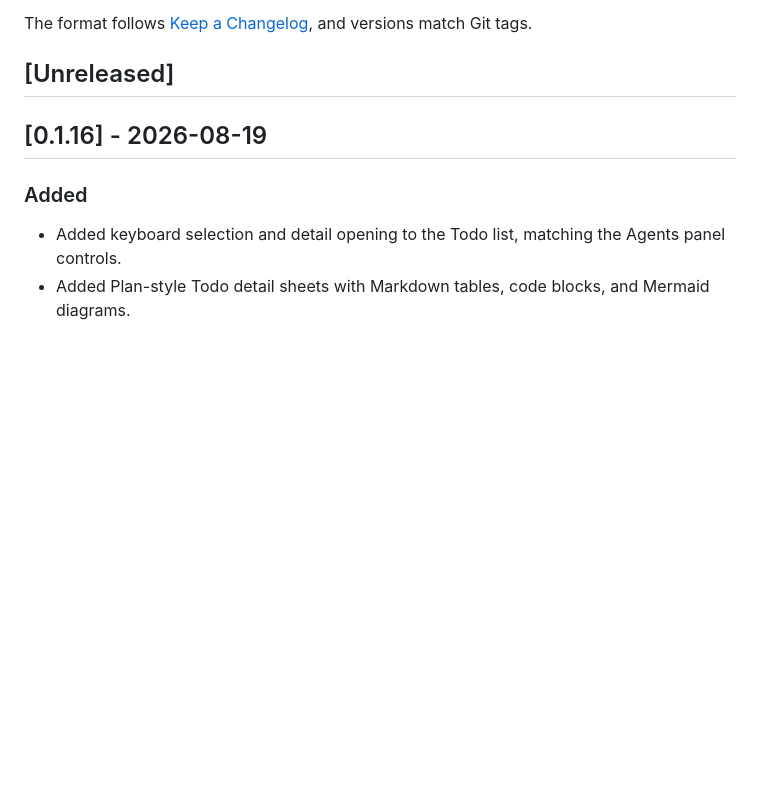
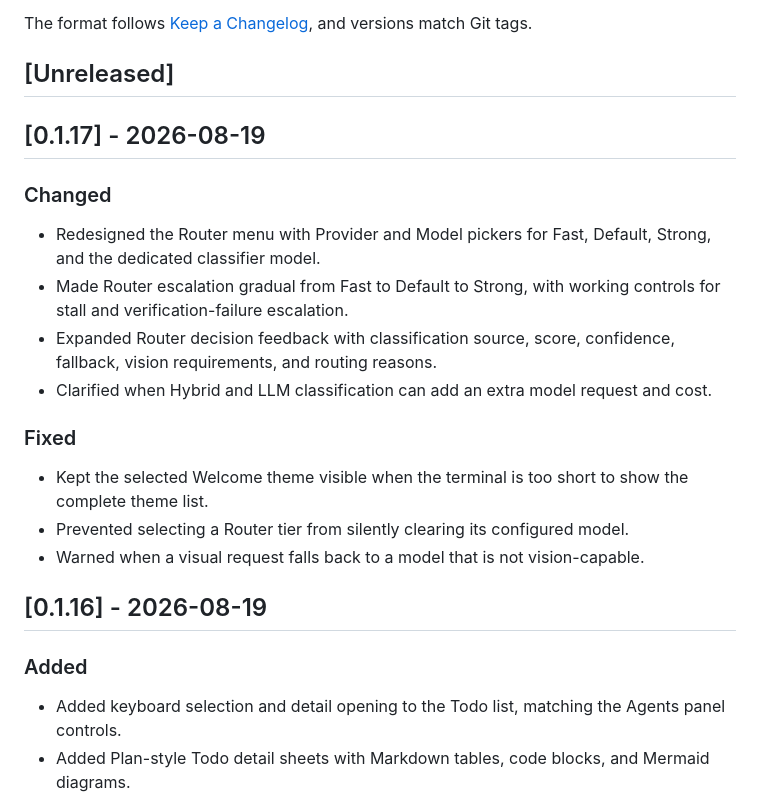
Before and after one commit to noxrick91/caw-agent-hub, a Markdown page: CHANGELOG.md, the part around the change. GitHub-like rendering; blank space fills up the shorter version.

Commit message:
Update CHANGELOG.md (v0.1.17)

```diff
--- a/CHANGELOG.md
+++ b/CHANGELOG.md
@@ -5,6 +5,21 @@ Notable user-facing changes to caw-agent are recorded here. Implementation detai
 The format follows [Keep a Changelog](https://keepachangelog.com/en/1.1.0/), and versions match Git tags.
 
 ## [Unreleased]
+
+## [0.1.17] - 2026-08-19
+
+### Changed
+
+- Redesigned the Router menu with Provider and Model pickers for Fast, Default, Strong, and the dedicated classifier model.
+- Made Router escalation gradual from Fast to Default to Strong, with working controls for stall and verification-failure escalation.
+- Expanded Router decision feedback with classification source, score, confidence, fallback, vision requirements, and routing reasons.
+- Clarified when Hybrid and LLM classification can add an extra model request and cost.
+
+### Fixed
+
+- Kept the selected Welcome theme visible when the terminal is too short to show the complete theme list.
+- Prevented selecting a Router tier from silently clearing its configured model.
+- Warned when a visual request falls back to a model that is not vision-capable.
 
 ## [0.1.16] - 2026-08-19
 
```
